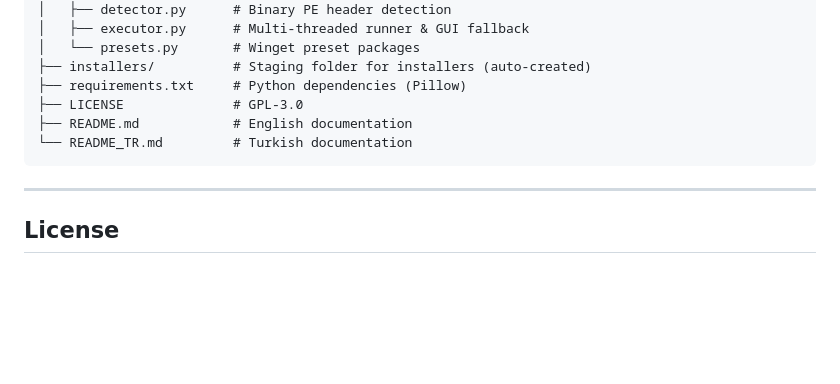
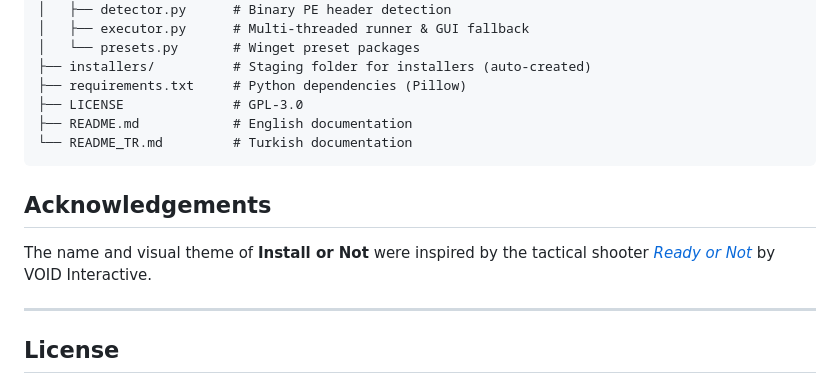
Before and after one commit to Uwedwa/install-or-not, a Markdown page: README.md, the part around the change. GitHub-like rendering; blank space fills up the shorter version.

````diff
--- a/README.md
+++ b/README.md
@@ -132,6 +132,10 @@ install-or-not/
 └── README_TR.md         # Turkish documentation
 ```
 
+## Acknowledgements
+
+The name and visual theme of **Install or Not** were inspired by the tactical shooter [*Ready or Not*](https://store.steampowered.com/app/1144200/Ready_or_Not/) by VOID Interactive.
+
 ---
 
 ## License
````
Also changed, not shown: README_TR.md (+4 -0 lines).
